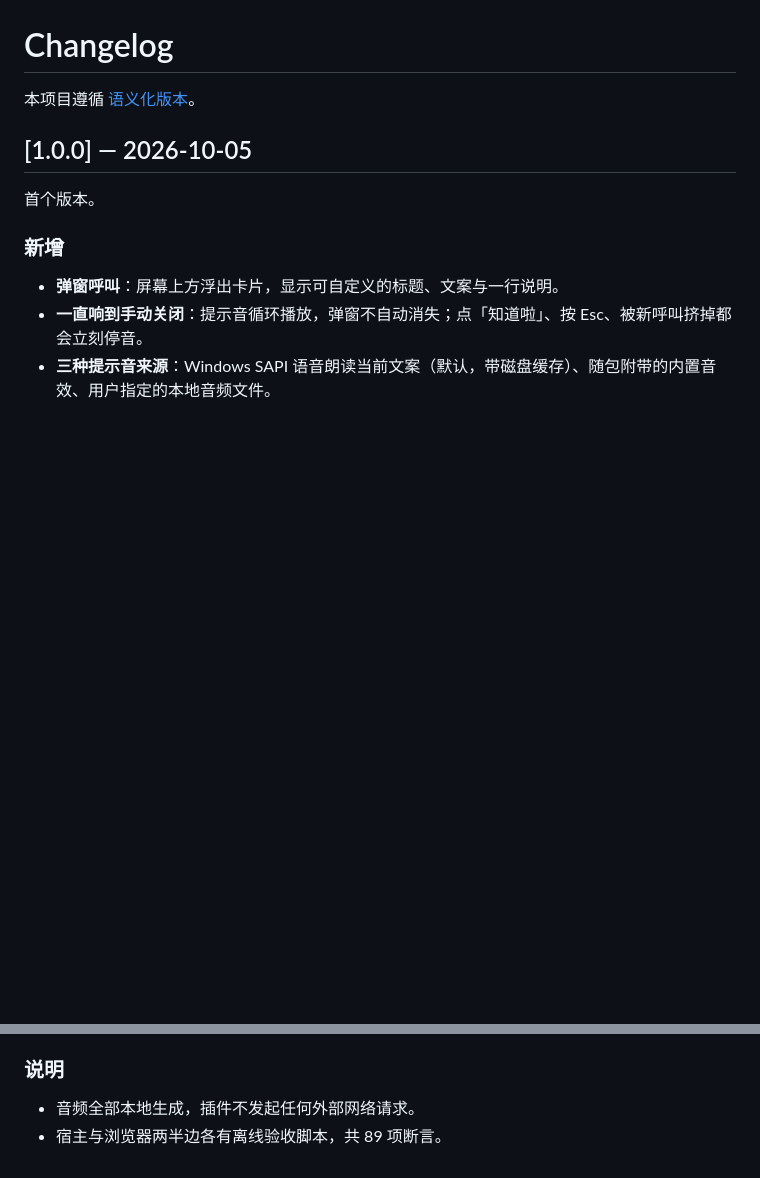
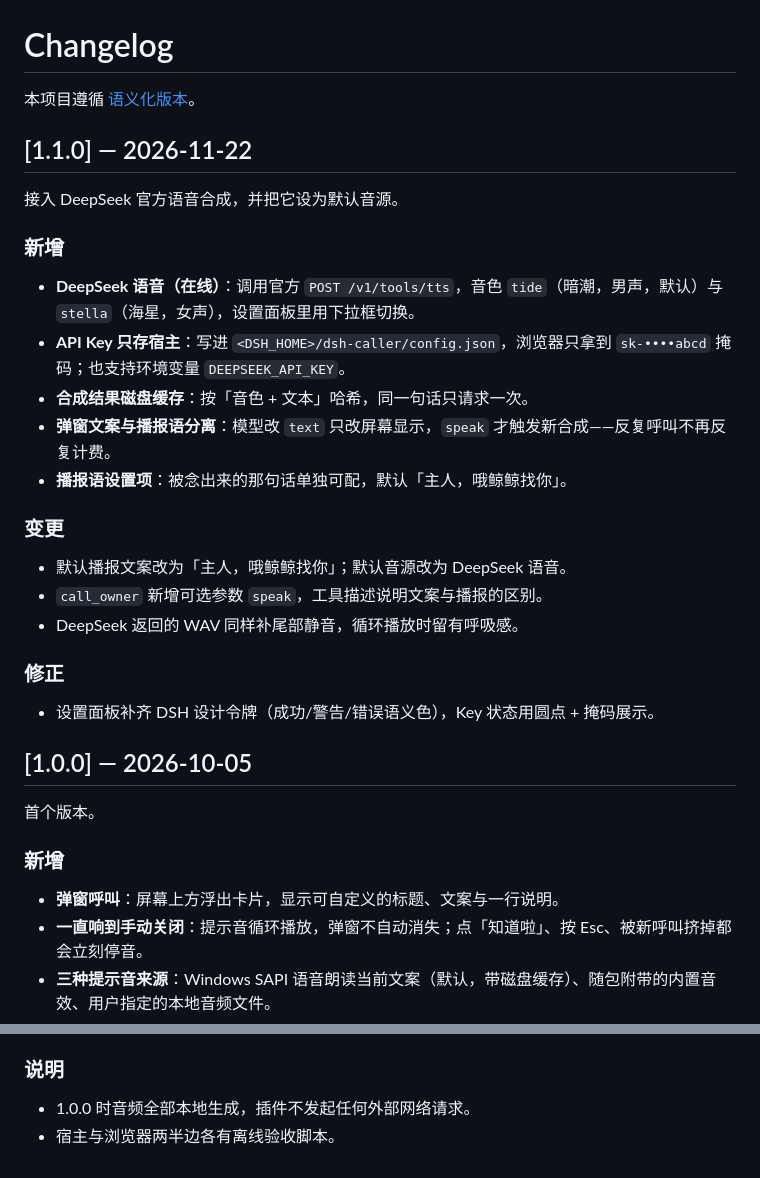
Before and after one commit to ChuxueTeam/dshOwnerCaller, a Markdown page: CHANGELOG.md, 2 parts joined by grey strips. Rendered like a GitHub page; blank space fills up the shorter version.

```diff
--- a/CHANGELOG.md
+++ b/CHANGELOG.md
@@ -1,6 +1,28 @@
 # Changelog
 
 本项目遵循 [语义化版本](https://semver.org/lang/zh-CN/)。
+
+## [1.1.0] — 2026-11-22
+
+接入 DeepSeek 官方语音合成，并把它设为默认音源。
+
+### 新增
+
+- **DeepSeek 语音（在线）**：调用官方 `POST /v1/tools/tts`，音色 `tide`（暗潮，男声，默认）与 `stella`（海星，女声），设置面板里用下拉框切换。
+- **API Key 只存宿主**：写进 `<DSH_HOME>/dsh-caller/config.json`，浏览器只拿到 `sk-••••abcd` 掩码；也支持环境变量 `DEEPSEEK_API_KEY`。
+- **合成结果磁盘缓存**：按「音色 + 文本」哈希，同一句话只请求一次。
+- **弹窗文案与播报语分离**：模型改 `text` 只改屏幕显示，`speak` 才触发新合成——反复呼叫不再反复计费。
+- **播报语设置项**：被念出来的那句话单独可配，默认「主人，哦鲸鲸找你」。
+
+### 变更
+
+- 默认播报文案改为「主人，哦鲸鲸找你」；默认音源改为 DeepSeek 语音。
+- `call_owner` 新增可选参数 `speak`，工具描述说明文案与播报的区别。
+- DeepSeek 返回的 WAV 同样补尾部静音，循环播放时留有呼吸感。
+
+### 修正
+
+- 设置面板补齐 DSH 设计令牌（成功/警告/错误语义色），Key 状态用圆点 + 掩码展示。
 
 ## [1.0.0] — 2026-10-05
 
@@ -18,5 +40,5 @@
 
 ### 说明
 
-- 音频全部本地生成，插件不发起任何外部网络请求。
-- 宿主与浏览器两半边各有离线验收脚本，共 89 项断言。
+- 1.0.0 时音频全部本地生成，插件不发起任何外部网络请求。
+- 宿主与浏览器两半边各有离线验收脚本。
```
Also changed, not shown: README.md (+29 -10 lines), docs/preview.png, 8 other files.
